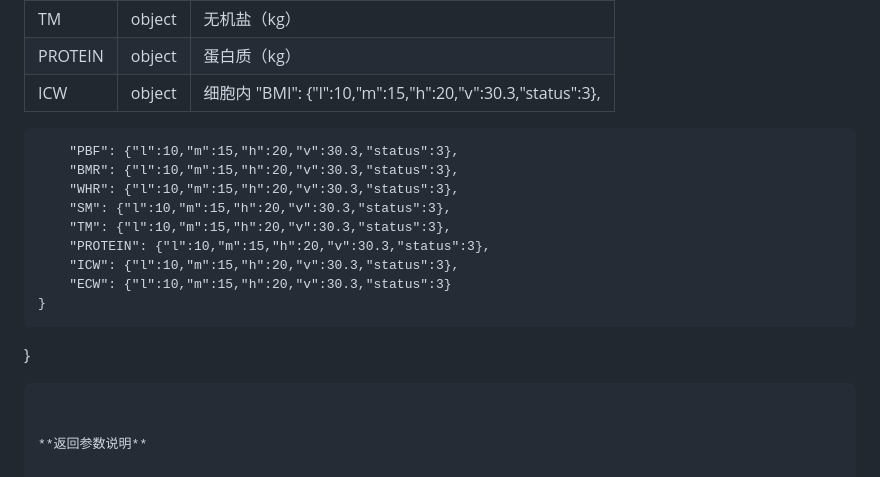
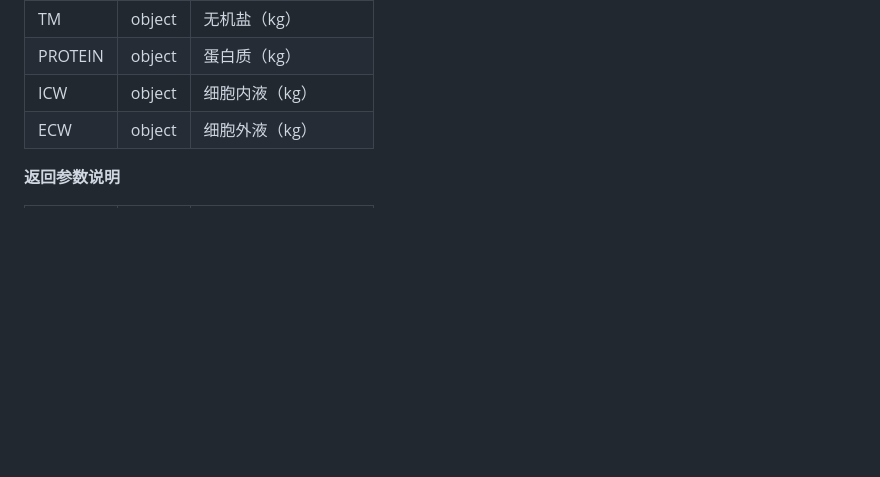
Before and after one commit to suanier/vr-pro3-docs, a Markdown page: docs/VR-PRO3 第三方api对接文档.md, the part around the change. Rendered like a GitHub page; blank space fills up the shorter version.

````diff
--- a/docs/VR-PRO3 第三方api对接文档.md
+++ b/docs/VR-PRO3 第三方api对接文档.md
@@ -632,18 +632,9 @@ $headers[]  =  "Authorization: Bearer ". $vfToken;
 | SM      | object | 骨骼肌量（kg）       |
 | TM      | object | 无机盐（kg）         |
 | PROTEIN | object | 蛋白质（kg）         |
-| ICW     | object | 细胞内		"BMI": {"l":10,"m":15,"h":20,"v":30.3,"status":3},
-		"PBF": {"l":10,"m":15,"h":20,"v":30.3,"status":3},
-		"BMR": {"l":10,"m":15,"h":20,"v":30.3,"status":3},
-		"WHR": {"l":10,"m":15,"h":20,"v":30.3,"status":3},
-		"SM": {"l":10,"m":15,"h":20,"v":30.3,"status":3},
-		"TM": {"l":10,"m":15,"h":20,"v":30.3,"status":3},
-		"PROTEIN": {"l":10,"m":15,"h":20,"v":30.3,"status":3},
-		"ICW": {"l":10,"m":15,"h":20,"v":30.3,"status":3},
-		"ECW": {"l":10,"m":15,"h":20,"v":30.3,"status":3}
-    }
-  }
-```
+| ICW     | object | 细胞内液（kg） 	|
+| ECW     | object | 细胞外液（kg） 	|
+
 
 
 **返回参数说明**
````
